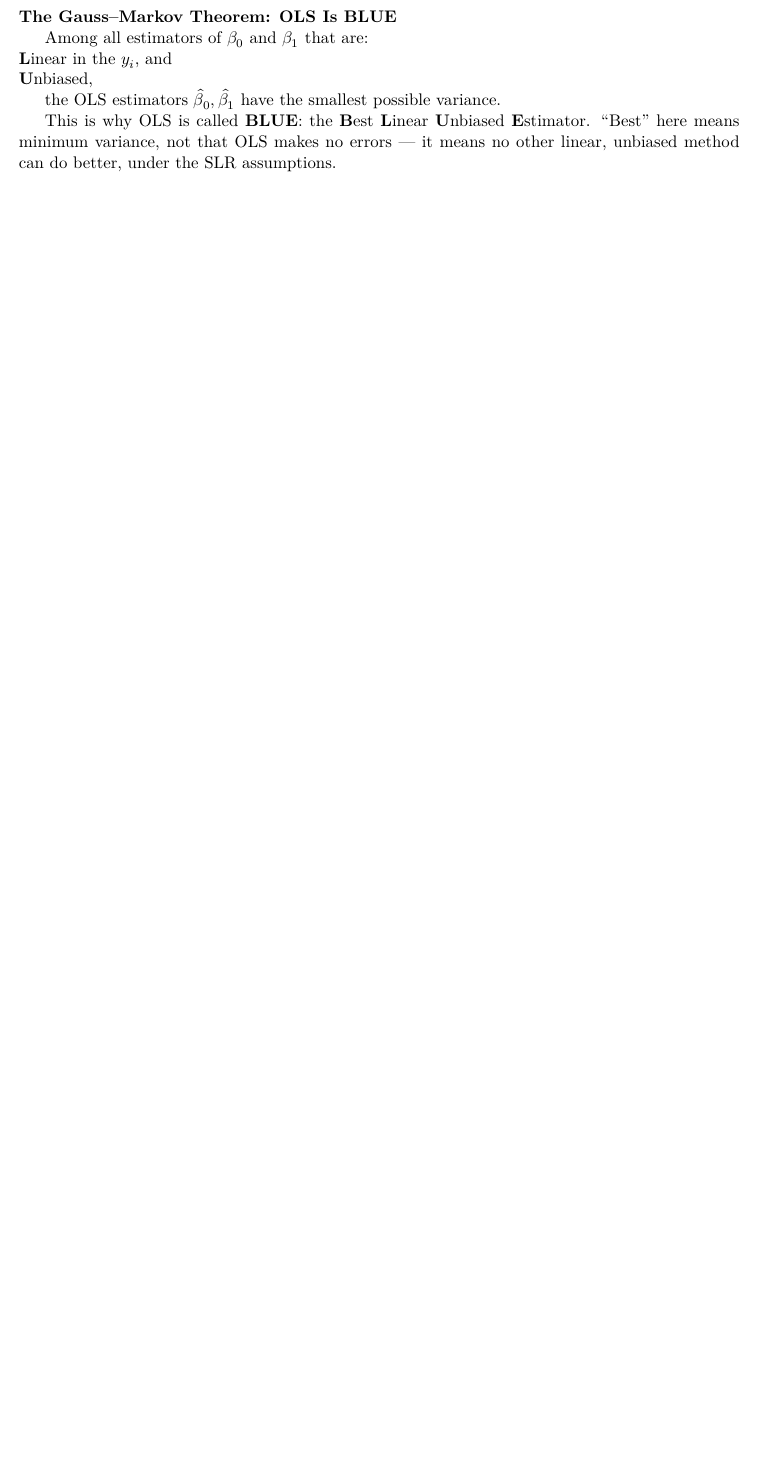
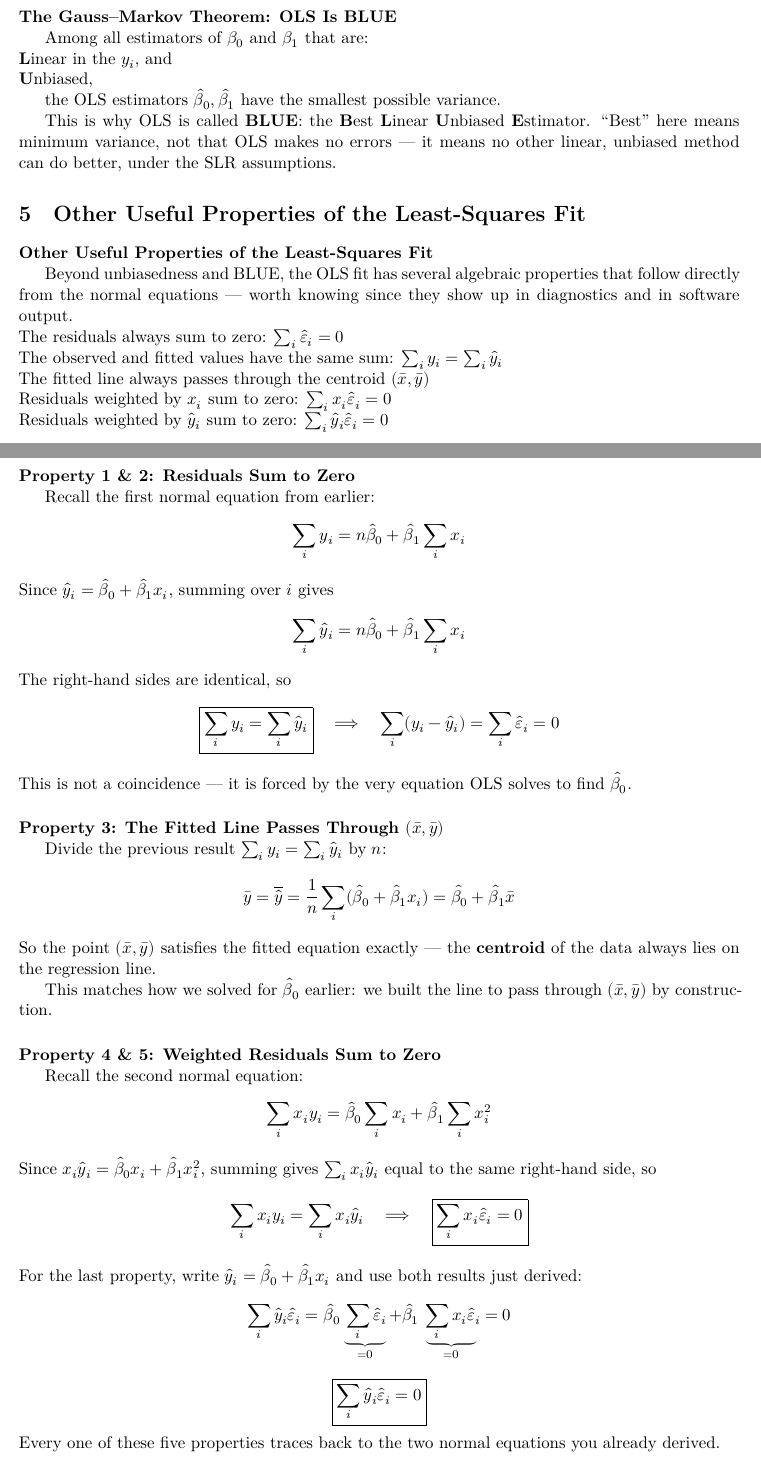
Before and after one commit to ami-null/intro-regression, a LaTeX document (01_intro/01_intro_article.tex, which reads 01_intro/01_intro_contents.tex): part of page 5 of 7 before the commit and two parts of pages 5 and 6 of 8 after it, the two joined at a grey line, cut so that both start at the same text, the shorter picture padded with empty space. Compiled offline with XeLaTeX.

Commit message:
added some other useful properties of OLS

```diff
--- a/01_intro/01_intro_contents.tex
+++ b/01_intro/01_intro_contents.tex
@@ -318,6 +318,75 @@
 \end{frame}
 
 
+\section{Other Useful Properties of the Least-Squares Fit}
+
+
+\begin{frame}{Other Useful Properties of the Least-Squares Fit}
+	Beyond unbiasedness and BLUE, the OLS fit has several algebraic properties that follow directly from the normal equations --- worth knowing since they show up in diagnostics and in software output.
+	\svspace{0.5em}
+	\begin{sitemize}
+		\item The residuals always sum to zero: $\sum_i \hat\varepsilon_i = 0$
+		\item The observed and fitted values have the same sum: $\sum_i y_i = \sum_i \hat y_i$
+		\item The fitted line always passes through the centroid $(\bar x, \bar y)$
+		\item Residuals weighted by $x_i$ sum to zero: $\sum_i x_i \hat\varepsilon_i = 0$
+		\item Residuals weighted by $\hat y_i$ sum to zero: $\sum_i \hat y_i \hat\varepsilon_i = 0$
+	\end{sitemize}
+\end{frame}
+
+
+\begin{frame}{Property 1 \& 2: Residuals Sum to Zero}
+	Recall the first normal equation from earlier:
+	\[
+		\sum_i y_i = n\hat\beta_0 + \hat\beta_1\sum_i x_i
+	\]
+	\pause
+	Since $\hat y_i = \hat\beta_0 + \hat\beta_1 x_i$, summing over $i$ gives
+	\[
+		\sum_i \hat y_i = n\hat\beta_0 + \hat\beta_1\sum_i x_i
+	\]
+	\pause
+	The right-hand sides are identical, so
+	\[
+		\boxed{\sum_i y_i = \sum_i \hat y_i} \quad\Longrightarrow\quad \sum_i(y_i - \hat y_i) = \sum_i \hat\varepsilon_i = 0
+	\]
+	This is not a coincidence --- it is forced by the very equation OLS solves to find $\hat\beta_0$.
+\end{frame}
+
+
+\begin{frame}{Property 3: The Fitted Line Passes Through $(\bar x, \bar y)$}
+	Divide the previous result $\sum_i y_i = \sum_i \hat y_i$ by $n$:
+	\[
+		\bar y = \overline{\hat y} = \frac{1}{n}\sum_i(\hat\beta_0 + \hat\beta_1 x_i) = \hat\beta_0 + \hat\beta_1 \bar x
+	\]
+	\pause
+	So the point $(\bar x, \bar y)$ satisfies the fitted equation exactly --- the \textbf{centroid} of the data always lies on the regression line.
+	\svspace{0.5em}
+	This matches how we solved for $\hat\beta_0$ earlier: we built the line to pass through $(\bar x,\bar y)$ by construction.
+\end{frame}
+
+
+\begin{frame}{Property 4 \& 5: Weighted Residuals Sum to Zero}
+	Recall the second normal equation:
+	\[
+		\sum_i x_i y_i = \hat\beta_0\sum_i x_i + \hat\beta_1\sum_i x_i^2
+	\]
+	\pause
+	Since $x_i\hat y_i = \hat\beta_0 x_i + \hat\beta_1 x_i^2$, summing gives $\sum_i x_i\hat y_i$ equal to the same right-hand side, so
+	\[
+		\sum_i x_i y_i = \sum_i x_i \hat y_i \quad\Longrightarrow\quad \boxed{\sum_i x_i\hat\varepsilon_i = 0}
+	\]
+	\pause
+	For the last property, write $\hat y_i = \hat\beta_0 + \hat\beta_1 x_i$ and use both results just derived:
+	\[
+		\sum_i \hat y_i\hat\varepsilon_i = \hat\beta_0\underbrace{\sum_i \hat\varepsilon_i}_{=0} + \hat\beta_1\underbrace{\sum_i x_i\hat\varepsilon_i}_{=0} = 0
+	\]
+	\[
+		\boxed{\sum_i \hat y_i \hat\varepsilon_i = 0}
+	\]
+	Every one of these five properties traces back to the two normal equations you already derived.
+\end{frame}
+
+
 \section{Estimating the Error Variance \texorpdfstring{$\sigma^2$}{sigma-squared}}
 
 
```
Also changed, not shown: 01_intro/01_intro_presentation.pdf, 01_intro/01_intro_contents.tex (3 more changed lines).
